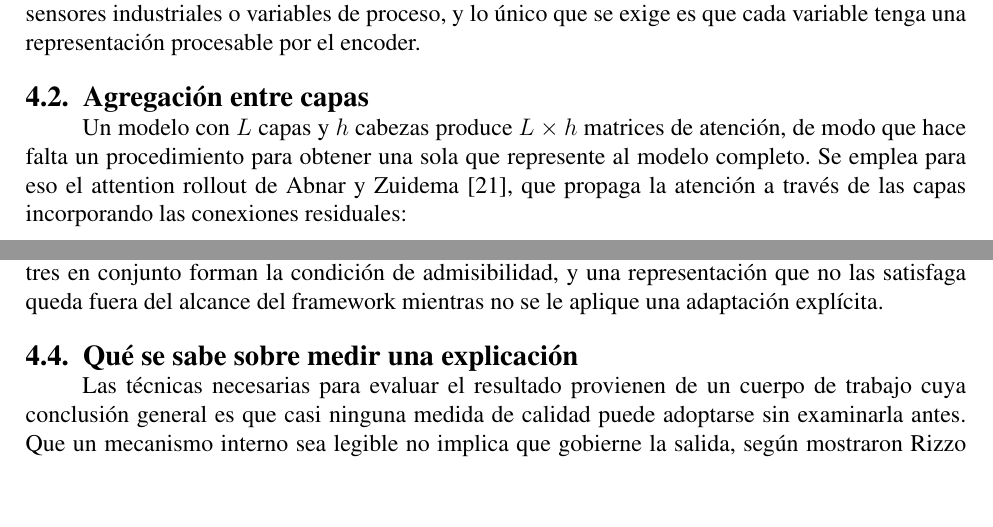
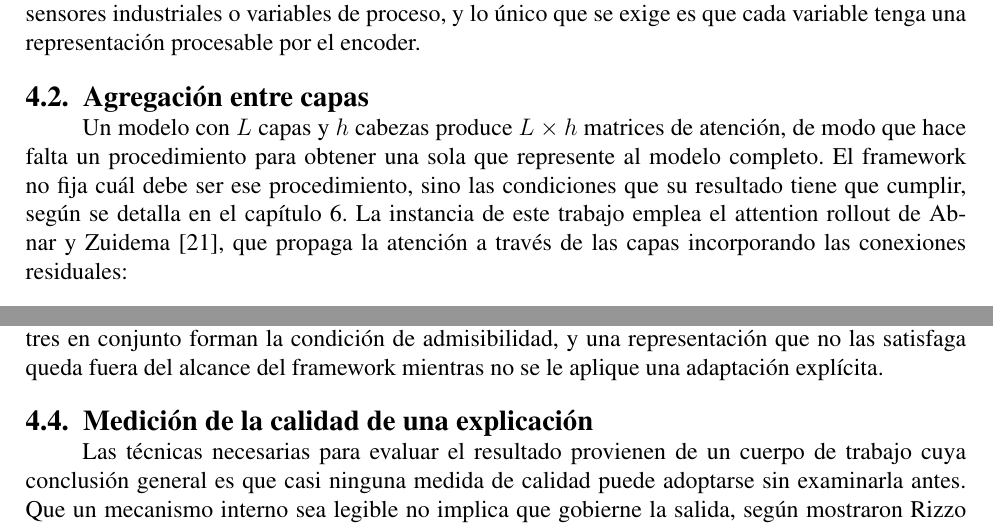
Before and after one commit to GabrielSanzana/Seminario, a LaTeX thesis (tesis/main.tex, which reads tesis/secciones/04_marco_teorico.tex): two parts of pages 18 and 19 of 33, joined at a grey line, cut so that both start at the same text, the shorter picture padded with empty space. Compiled offline with pdfLaTeX.

Commit message:
docs(tesis): títulos de 1.3 y 4.4, referencia de la herramienta IA y dos consistencias
Última pasada contra la pauta de evaluación, con el documento leído como
lo que es: el avance de la primera parte del trabajo.

- 1.3 "Qué se ha hecho hasta ahora" pasa a "Antecedentes" y 4.4 "Qué se
  sabe sobre medir una explicación" a "Medición de la calidad de una
  explicación". Eran los dos únicos títulos en forma de pregunta y la
  pauta mide si los títulos reflejan con precisión el contenido.
- El 10.3 del formato pide citar y referenciar la herramienta IA. Claude
  Scientist lleva ahora nota al pie con autor, tipo de herramienta y URL,
  adaptando al estilo del documento el ejemplo APA del formato. Va en
  nota al pie y no en referencias.bib porque el corpus está cerrado en 25
  y esa lista corresponde a la revisión sistemática.
- 4.2 comprometía el attention rollout ("se emplea para eso") mientras
  6.1 lo deja como decisión de cada instancia. Ahora 4.2 dice primero que
  el framework fija condiciones y no procedimiento.
- 6.1 anuncia tres transformaciones y solo dos tienen sección propia;
  6.4 nombra ahora a F como la tercera y la ata al criterio de 6.5.

compilar.sh en verde, 33 páginas, cero Overfull, sin referencias ni citas
sin resolver, y ninguna etiqueta sin uso.

Co-Authored-By: Claude Opus 5 <noreply@anthropic.com>

```diff
--- a/tesis/secciones/04_marco_teorico.tex
+++ b/tesis/secciones/04_marco_teorico.tex
@@ -19,7 +19,7 @@ La razón de esta estructura es directa. Si la atención se aplicara entre posic
 
 \section{Agregación entre capas}
 
-Un modelo con $L$ capas y $h$ cabezas produce $L \times h$ matrices de atención, de modo que hace falta un procedimiento para obtener una sola que represente al modelo completo. Se emplea para eso el attention rollout de \textcite{abnar2020quantifying}, que propaga la atención a través de las capas incorporando las conexiones residuales:
+Un modelo con $L$ capas y $h$ cabezas produce $L \times h$ matrices de atención, de modo que hace falta un procedimiento para obtener una sola que represente al modelo completo. El framework no fija cuál debe ser ese procedimiento, sino las condiciones que su resultado tiene que cumplir, según se detalla en el capítulo \ref{cap:propuesta}. La instancia de este trabajo emplea el attention rollout de \textcite{abnar2020quantifying}, que propaga la atención a través de las capas incorporando las conexiones residuales:
 
 \begin{equation}
 \tilde{A} = \prod_{\ell=1}^{L}\left( \alpha I + (1-\alpha) \bar{A}^{(\ell)} \right),
@@ -45,7 +45,7 @@ con $Z$ el espacio interno aprendido por la red en una capa $L$. A partir de esa
 
 Esa matriz se comporta como un operador relacional y debe cumplir tres propiedades para ser entrada válida del framework. Sus valores son no negativos, $A_{ij} \geq 0$. Sus filas suman aproximadamente uno, $\sum_j A_{ij} \approx 1$, lo que permite leerla como una cadena de Markov dirigida. Y es asimétrica, de modo que en general $A_{ij} \neq A_{ji}$ y la dirección de la relación queda codificada. Las tres en conjunto forman la condición de admisibilidad, y una representación que no las satisfaga queda fuera del alcance del framework mientras no se le aplique una adaptación explícita.
 
-\section{Qué se sabe sobre medir una explicación}
+\section{Medición de la calidad de una explicación}
 
 Las técnicas necesarias para evaluar el resultado provienen de un cuerpo de trabajo cuya conclusión general es que casi ninguna medida de calidad puede adoptarse sin examinarla antes. Que un mecanismo interno sea legible no implica que gobierne la salida, según mostraron \textcite{rizzo2022faithfulness} al comparar atención y confianza como formas de saliencia sobre un mismo modelo, de manera que la fidelidad hay que medirla en cada caso.
 
```
Also changed, not shown: tesis/secciones/01_introduccion.tex (+1 -1 lines), tesis/secciones/03_estado_arte.tex (+1 -1 lines), tesis/secciones/06_propuesta.tex (+1 -1 lines), tesis/main.pdf.
